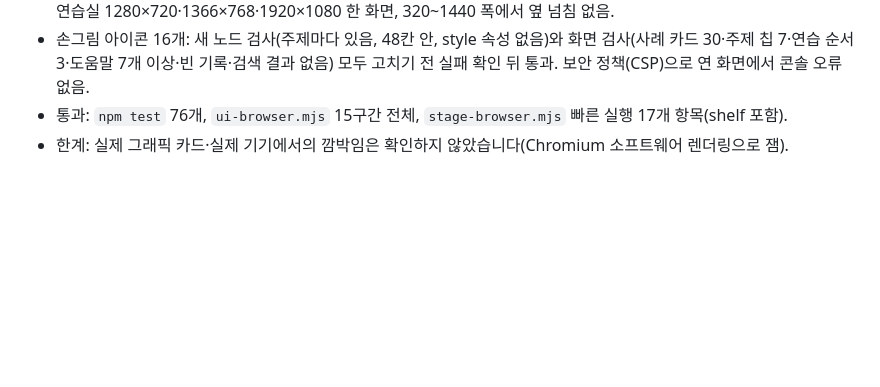
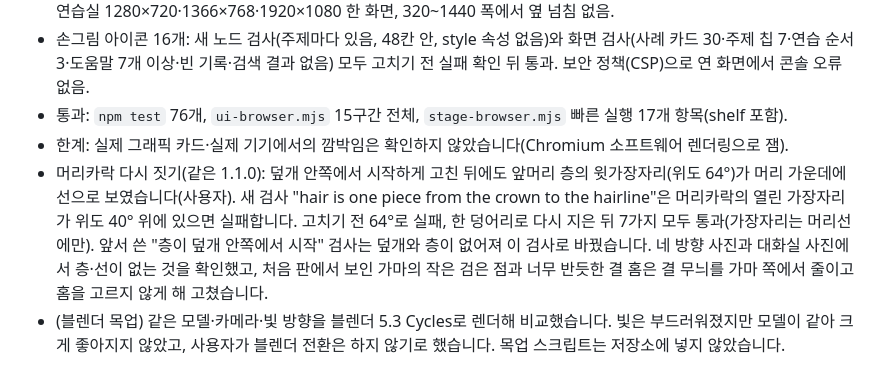
Before and after one commit to doguri25/dasi-dialogue, a Markdown page: docs/VERIFICATION.md, the part around the change. GitHub-like rendering; blank space fills up the shorter version.

```diff
--- a/docs/VERIFICATION.md
+++ b/docs/VERIFICATION.md
@@ -310,3 +310,5 @@
 - 손그림 아이콘 16개: 새 노드 검사(주제마다 있음, 48칸 안, style 속성 없음)와 화면 검사(사례 카드 30·주제 칩 7·연습 순서 3·도움말 7개 이상·빈 기록·검색 결과 없음) 모두 고치기 전 실패 확인 뒤 통과. 보안 정책(CSP)으로 연 화면에서 콘솔 오류 없음.
 - 통과: `npm test` 76개, `ui-browser.mjs` 15구간 전체, `stage-browser.mjs` 빠른 실행 17개 항목(shelf 포함).
 - 한계: 실제 그래픽 카드·실제 기기에서의 깜박임은 확인하지 않았습니다(Chromium 소프트웨어 렌더링으로 잼).
+- 머리카락 다시 짓기(같은 1.1.0): 덮개 안쪽에서 시작하게 고친 뒤에도 앞머리 층의 윗가장자리(위도 64°)가 머리 가운데에 선으로 보였습니다(사용자). 새 검사 "hair is one piece from the crown to the hairline"은 머리카락의 열린 가장자리가 위도 40° 위에 있으면 실패합니다. 고치기 전 64°로 실패, 한 덩어리로 다시 지은 뒤 7가지 모두 통과(가장자리는 머리선에만). 앞서 쓴 "층이 덮개 안쪽에서 시작" 검사는 덮개와 층이 없어져 이 검사로 바꿨습니다. 네 방향 사진과 대화실 사진에서 층·선이 없는 것을 확인했고, 처음 판에서 보인 가마의 작은 검은 점과 너무 반듯한 결 홈은 결 무늬를 가마 쪽에서 줄이고 홈을 고르지 않게 해 고쳤습니다.
+- (블렌더 목업) 같은 모델·카메라·빛 방향을 블렌더 5.3 Cycles로 렌더해 비교했습니다. 빛은 부드러워졌지만 모델이 같아 크게 좋아지지 않았고, 사용자가 블렌더 전환은 하지 않기로 했습니다. 목업 스크립트는 저장소에 넣지 않았습니다.
```
Also changed, not shown: CHANGELOG.md (+1 -1 lines), README.md (+1 -1 lines), docs/screenshots/desktop.png, docs/screenshots/mobile.png, 2 other files.
